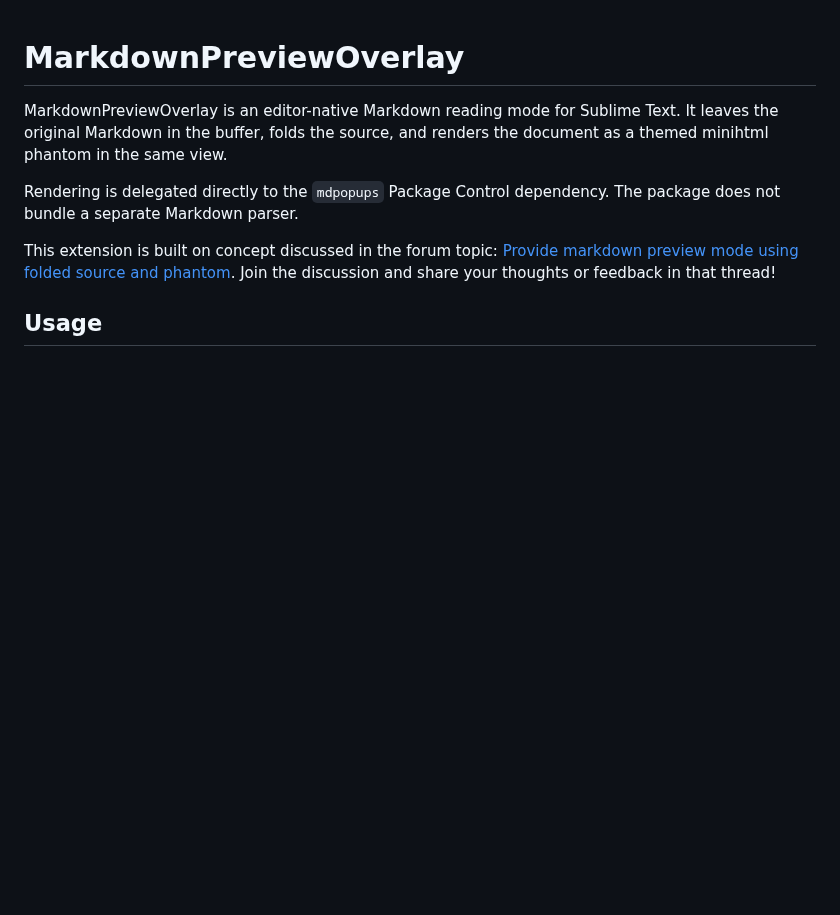
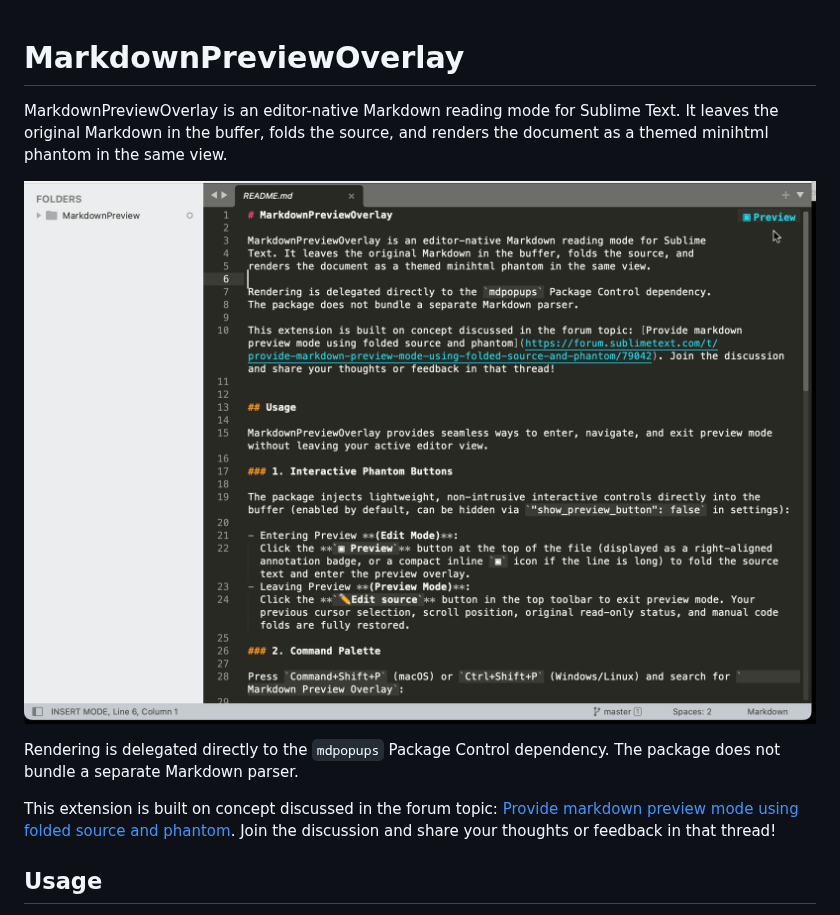
Before and after one commit to flashmodel/MarkdownPreviewOverlay, a Markdown page: README.md, the part around the change. Rendered like a GitHub page; pictures changed too: screenshot.gif (added); blank space fills up the shorter version.

Commit message:
add demo screenshot to README

```diff
--- a/README.md
+++ b/README.md
@@ -1,8 +1,10 @@
 # MarkdownPreviewOverlay
 
-MarkdownPreviewOverlay is an editor-native Markdown reading mode for Sublime
-Text. It leaves the original Markdown in the buffer, folds the source, and
+MarkdownPreviewOverlay is an editor-native Markdown reading mode for Sublime Text.
+It leaves the original Markdown in the buffer, folds the source, and
 renders the document as a themed minihtml phantom in the same view.
+
+![MarkdownPreviewOverlay Demo](screenshot.gif)
 
 Rendering is delegated directly to the `mdpopups` Package Control dependency.
 The package does not bundle a separate Markdown parser.
```
